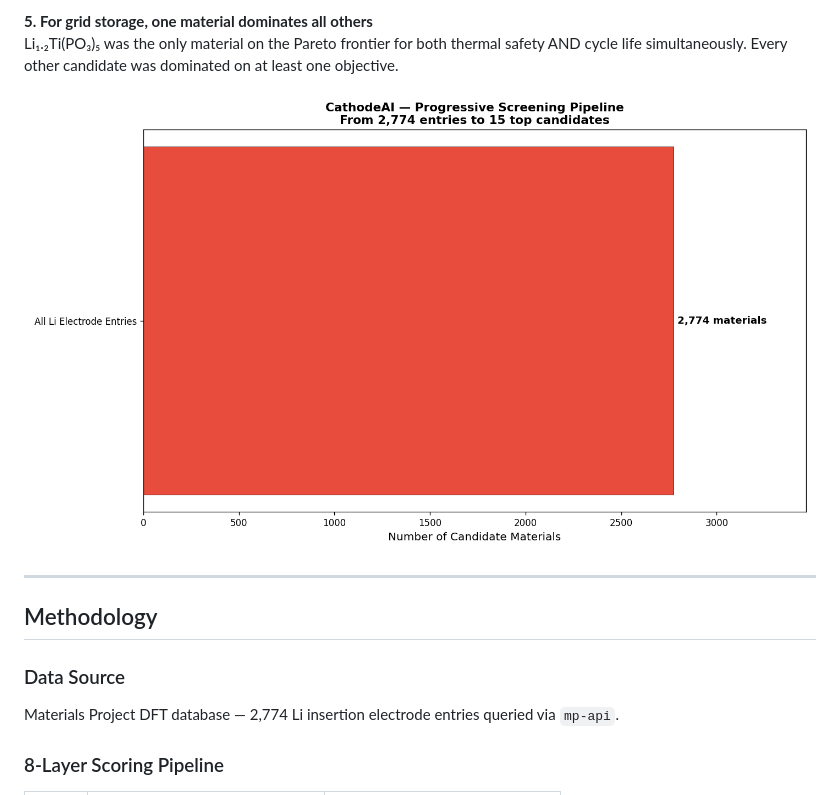
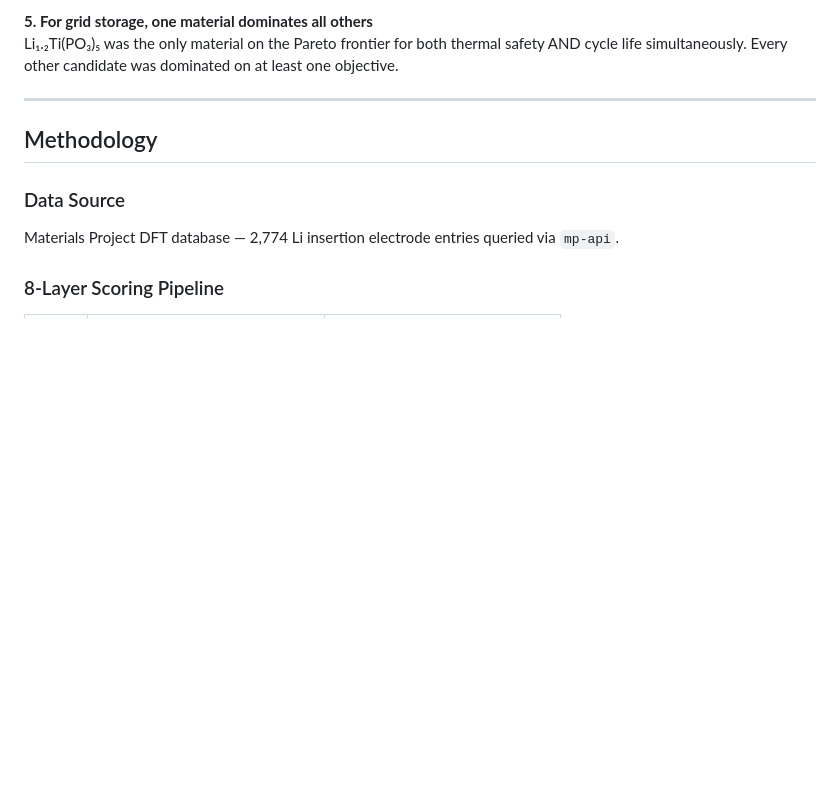
Before and after one commit to Soham-ChemE/CathodeAI-Battery-Materials-Screener, a Markdown page: README.md, the part around the change. GitHub-like rendering; blank space fills up the shorter version.

```diff
--- a/README.md
+++ b/README.md
@@ -43,7 +43,6 @@ The Pareto analysis proved definitively that LiCuO₂ (optimal for high-performa
 **5. For grid storage, one material dominates all others**
 Li₁.₂Ti(PO₃)₅ was the only material on the Pareto frontier for both thermal safety AND cycle life simultaneously. Every other candidate was dominated on at least one objective.
 
-![CathodeAI Screening Pipeline](cathodeai_screening_pipeline.gif)
 
 ---
 
```
